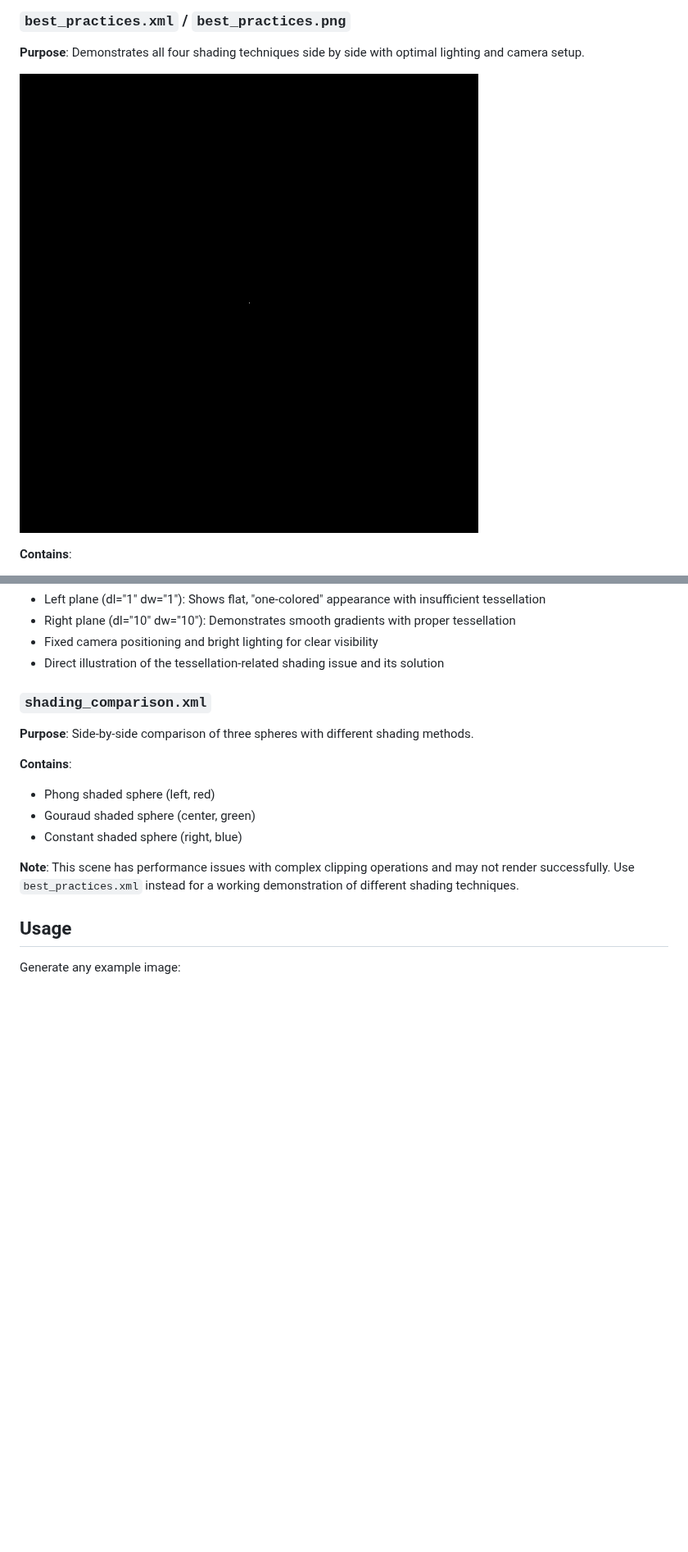
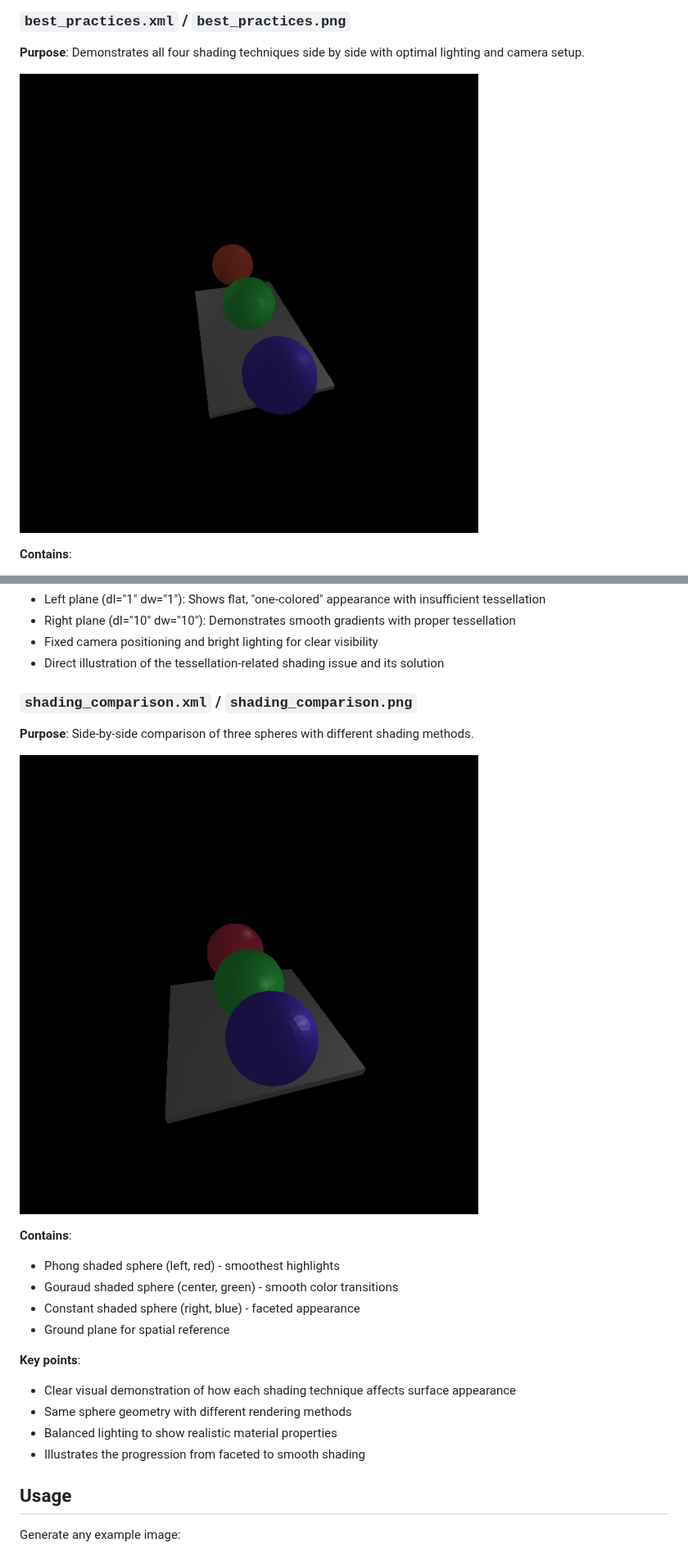
Before and after one commit to garncarz/shader, a Markdown page: examples/README.md, 2 parts joined by grey strips. Shown at 82% size. Drawn GitHub-style; pictures changed too: examples/best_practices.png, examples/shading_comparison.png (added); blank space fills up the shorter version.

```diff
--- a/examples/README.md
+++ b/examples/README.md
@@ -53,15 +58,22 @@ This directory contains example XML scene files and their corresponding rendered
 - Fixed camera positioning and bright lighting for clear visibility
 - Direct illustration of the tessellation-related shading issue and its solution
 
-### `shading_comparison.xml`
+### `shading_comparison.xml` / `shading_comparison.png`
 **Purpose**: Side-by-side comparison of three spheres with different shading methods.
 
+![Shading Comparison Example](shading_comparison.png)
+
 **Contains**:
-- Phong shaded sphere (left, red)
-- Gouraud shaded sphere (center, green)
-- Constant shaded sphere (right, blue)
+- Phong shaded sphere (left, red) - smoothest highlights
+- Gouraud shaded sphere (center, green) - smooth color transitions
+- Constant shaded sphere (right, blue) - faceted appearance
+- Ground plane for spatial reference
 
-**Note**: This scene has performance issues with complex clipping operations and may not render successfully. Use `best_practices.xml` instead for a working demonstration of different shading techniques.
+**Key points**:
+- Clear visual demonstration of how each shading technique affects surface appearance
+- Same sphere geometry with different rendering methods
+- Balanced lighting to show realistic material properties
+- Illustrates the progression from faceted to smooth shading
 
 ## Usage
 
```
Also changed, not shown: other parts of examples/README.md (+12 -7 lines), examples/plane_tessellation.png, examples/simple_example.png, 4 other files.
